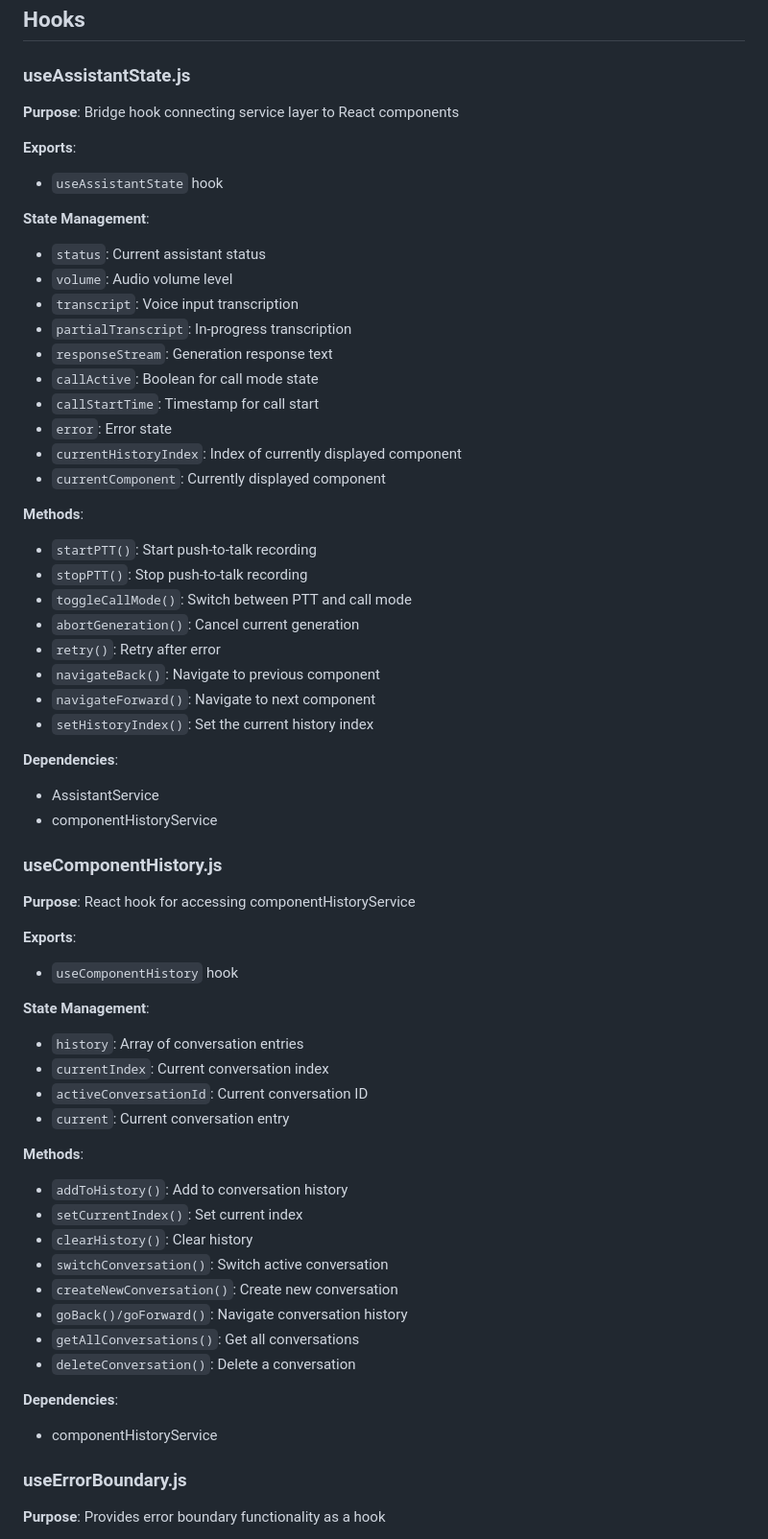
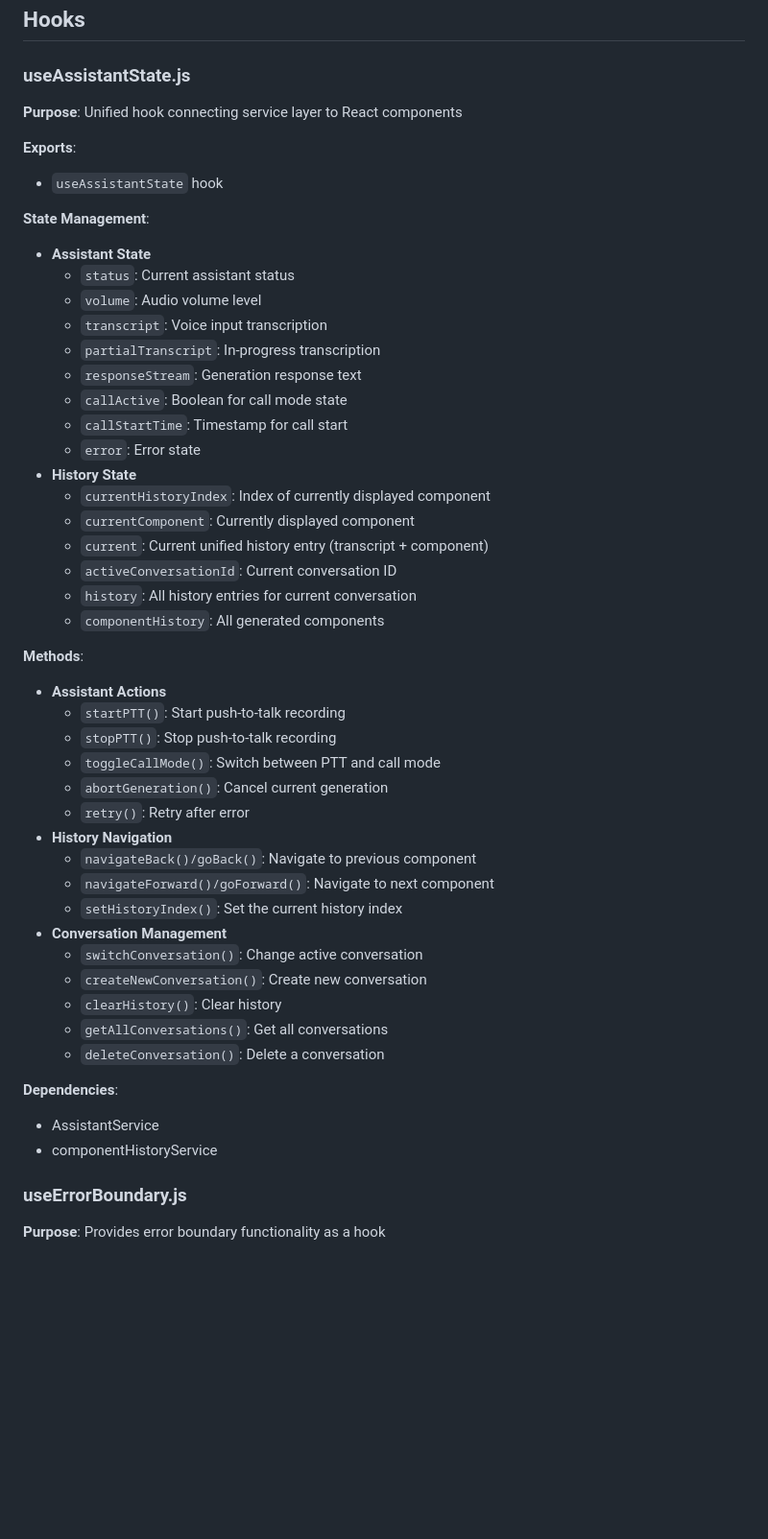
Before and after one commit to vgrichina/speakbuild, a Markdown page: REPO-MAP.md, the part around the change. Shown at 96% size. Rendered like a GitHub page; blank space fills up the shorter version.

Commit message:
docs: Update REPO-MAP.md to reflect hook unification
- Removed useComponentHistory section
- Updated useAssistantState documentation to show unified functionality
- Added better categorization of state and methods
- Added all component history methods to useAssistantState documentation

🤖 Generated with [Claude Code](https://claude.ai/code)
Co-Authored-By: Claude <noreply@anthropic.com>

```diff
--- a/REPO-MAP.md
+++ b/REPO-MAP.md
@@ -464,62 +464,51 @@ This document provides a comprehensive overview of the codebase structure, modul
 
 ### useAssistantState.js
 
-**Purpose**: Bridge hook connecting service layer to React components
+**Purpose**: Unified hook connecting service layer to React components
 
 **Exports**:
 - `useAssistantState` hook
 
 **State Management**:
-- `status`: Current assistant status
-- `volume`: Audio volume level
-- `transcript`: Voice input transcription
-- `partialTranscript`: In-progress transcription
-- `responseStream`: Generation response text
-- `callActive`: Boolean for call mode state
-- `callStartTime`: Timestamp for call start
-- `error`: Error state
-- `currentHistoryIndex`: Index of currently displayed component
-- `currentComponent`: Currently displayed component
+- **Assistant State**
+  - `status`: Current assistant status
+  - `volume`: Audio volume level
+  - `transcript`: Voice input transcription
+  - `partialTranscript`: In-progress transcription
+  - `responseStream`: Generation response text
+  - `callActive`: Boolean for call mode state
+  - `callStartTime`: Timestamp for call start
+  - `error`: Error state
+- **History State**
+  - `currentHistoryIndex`: Index of currently displayed component
+  - `currentComponent`: Currently displayed component
+  - `current`: Current unified history entry (transcript + component)
+  - `activeConversationId`: Current conversation ID
+  - `history`: All history entries for current conversation
+  - `componentHistory`: All generated components
 
 **Methods**:
-- `startPTT()`: Start push-to-talk recording
-- `stopPTT()`: Stop push-to-talk recording
-- `toggleCallMode()`: Switch between PTT and call mode
-- `abortGeneration()`: Cancel current generation
-- `retry()`: Retry after error
-- `navigateBack()`: Navigate to previous component
-- `navigateForward()`: Navigate to next component
-- `setHistoryIndex()`: Set the current history index
+- **Assistant Actions**
+  - `startPTT()`: Start push-to-talk recording
+  - `stopPTT()`: Stop push-to-talk recording
+  - `toggleCallMode()`: Switch between PTT and call mode
+  - `abortGeneration()`: Cancel current generation
+  - `retry()`: Retry after error
+- **History Navigation**
+  - `navigateBack()/goBack()`: Navigate to previous component
+  - `navigateForward()/goForward()`: Navigate to next component
+  - `setHistoryIndex()`: Set the current history index
+- **Conversation Management**
+  - `switchConversation()`: Change active conversation
+  - `createNewConversation()`: Create new conversation
+  - `clearHistory()`: Clear history
+  - `getAllConversations()`: Get all conversations
+  - `deleteConversation()`: Delete a conversation
 
 **Dependencies**:
 - AssistantService
 - componentHistoryService
 
-### useComponentHistory.js
-
-**Purpose**: React hook for accessing componentHistoryService
-
-**Exports**:
-- `useComponentHistory` hook
-
-**State Management**:
-- `history`: Array of conversation entries
-- `currentIndex`: Current conversation index
-- `activeConversationId`: Current conversation ID
-- `current`: Current conversation entry
-
-**Methods**:
-- `addToHistory()`: Add to conversation history
-- `setCurrentIndex()`: Set current index
-- `clearHistory()`: Clear history
-- `switchConversation()`: Switch active conversation
-- `createNewConversation()`: Create new conversation
-- `goBack()/goForward()`: Navigate conversation history
-- `getAllConversations()`: Get all conversations
-- `deleteConversation()`: Delete a conversation
-
-**Dependencies**:
-- componentHistoryService
 
 ### useErrorBoundary.js
 
```
